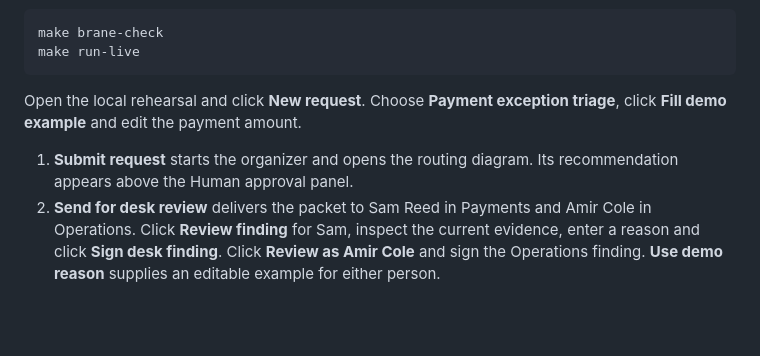
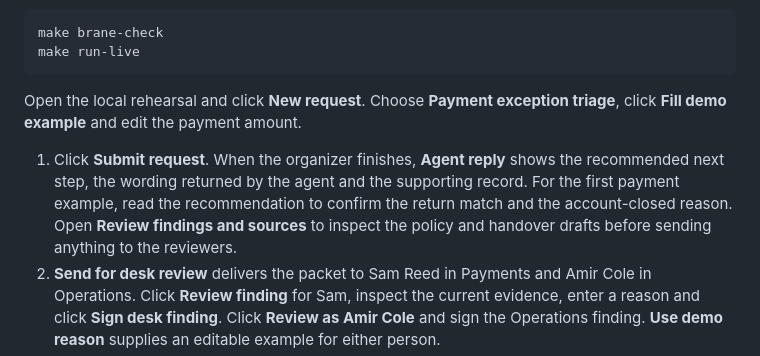
Before and after one commit to m1ndl0ss/OpenAIhackathon, a Markdown page: SUBMISSION.md, the part around the change. Rendered like a GitHub page; blank space fills up the shorter version.

```diff
--- a/SUBMISSION.md
+++ b/SUBMISSION.md
@@ -13,7 +13,7 @@ make run-live
 
 Open the local rehearsal and click **New request**. Choose **Payment exception triage**, click **Fill demo example** and edit the payment amount.
 
-1. **Submit request** starts the organizer and opens the routing diagram. Its recommendation appears above the Human approval panel.
+1. Click **Submit request**. When the organizer finishes, **Agent reply** shows the recommended next step, the wording returned by the agent and the supporting record. For the first payment example, read the recommendation to confirm the return match and the account-closed reason. Open **Review findings and sources** to inspect the policy and handover drafts before sending anything to the reviewers.
 2. **Send for desk review** delivers the packet to Sam Reed in Payments and Amir Cole in Operations. Click **Review finding** for Sam, inspect the current evidence, enter a reason and click **Sign desk finding**. Click **Review as Amir Cole** and sign the Operations finding. **Use demo reason** supplies an editable example for either person.
 3. With **2 of 2 signed**, click **Final approve** beside Ari Fox. Enter Ari’s decision reason and confirm with **Final approve**. The dashboard shows **Approved by Ari Fox** and the case history records the individual signatures.
 
```
Also changed, not shown: README.md (+3 -1 lines), docs/evidence/README.md (+1 -1 lines), docs/evidence/request-result.jpg, 12 other files.
